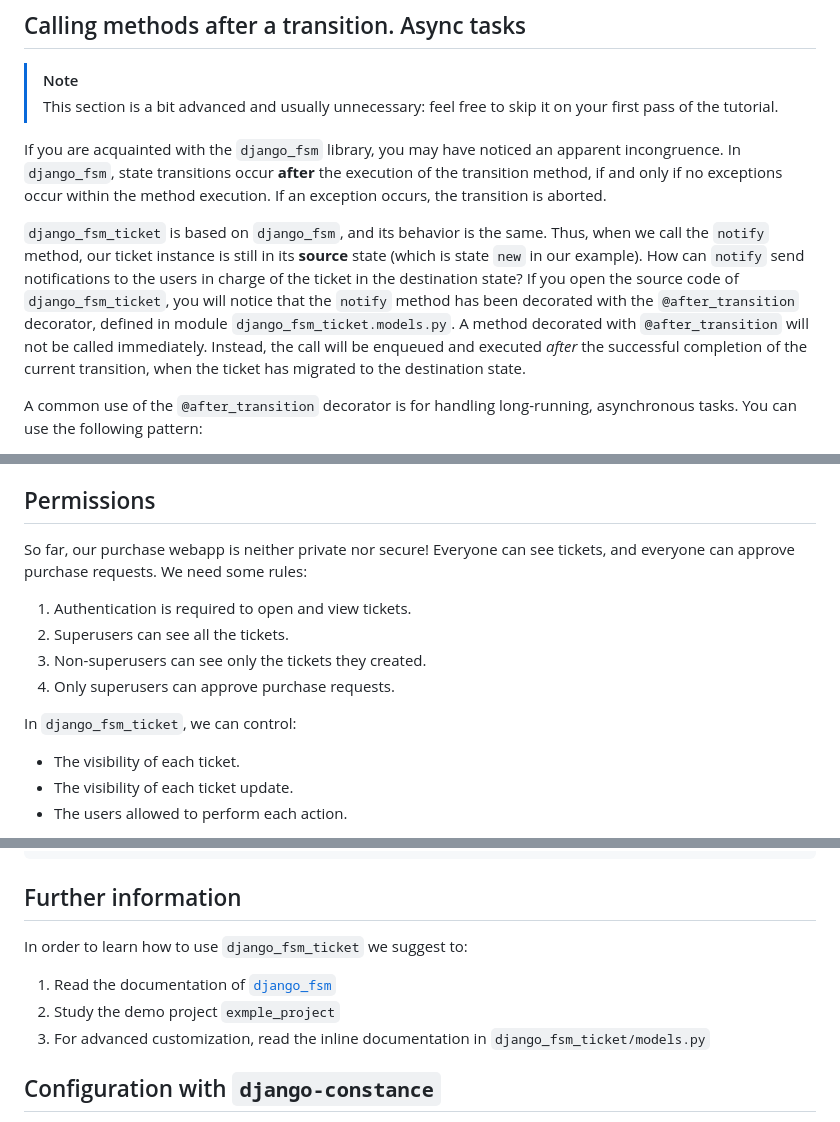
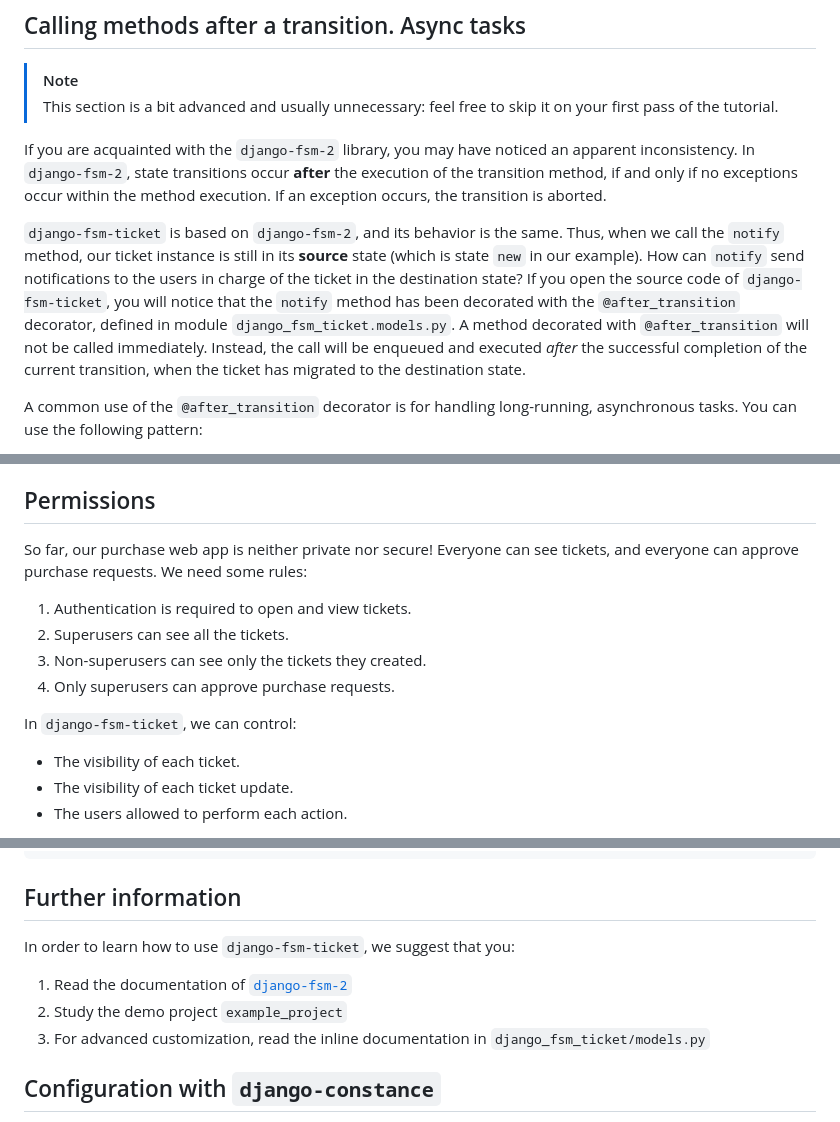
Before and after one commit to fondazionebordoni/django-fsm-ticket, a Markdown page: docs/TUTORIAL.md, 3 parts joined by grey strips. GitHub-like rendering.

```diff
--- a/docs/TUTORIAL.md
+++ b/docs/TUTORIAL.md
@@ -343,9 +343,9 @@ Returning to priorities, an action with __priority 0__ will not generate a butto
 > This section is a bit advanced and usually unnecessary:
 > feel free to skip it on your first pass of the tutorial.
 
-If you are acquainted with the `django_fsm` library, you may have noticed an apparent incongruence. In `django_fsm`, state transitions occur __after__ the execution of the transition method, if and only if no exceptions occur within the method execution. If an exception occurs, the transition is aborted.
+If you are acquainted with the `django-fsm-2` library, you may have noticed an apparent inconsistency. In `django-fsm-2`, state transitions occur __after__ the execution of the transition method, if and only if no exceptions occur within the method execution. If an exception occurs, the transition is aborted.
 
-`django_fsm_ticket` is based on `django_fsm`, and its behavior is the same. Thus, when we call the `notify` method, our ticket instance is still in its __source__ state (which is state `new` in our example). How can `notify` send notifications to the users in charge of the ticket in the destination state? If you open the source code of `django_fsm_ticket`, you will notice that the `notify` method has been decorated with the `@after_transition` decorator, defined in module `django_fsm_ticket.models.py`. A method decorated with `@after_transition` will not be called immediately. Instead, the call will be enqueued and executed _after_ the successful completion of the current transition, when the ticket has migrated to the destination state.
+`django-fsm-ticket` is based on `django-fsm-2`, and its behavior is the same. Thus, when we call the `notify` method, our ticket instance is still in its __source__ state (which is state `new` in our example). How can `notify` send notifications to the users in charge of the ticket in the destination state? If you open the source code of `django-fsm-ticket`, you will notice that the `notify` method has been decorated with the `@after_transition` decorator, defined in module `django_fsm_ticket.models.py`. A method decorated with `@after_transition` will not be called immediately. Instead, the call will be enqueued and executed _after_ the successful completion of the current transition, when the ticket has migrated to the destination state.
 
 A common use of the `@after_transition` decorator is for handling long-running, asynchronous tasks. You can use the following pattern:
 
@@ -387,14 +387,14 @@ The outcome of the task may be attached to the ticket and/or to the [ticket upda
 
 ## <a name="permissions"></a>Permissions
 
-So far, our purchase webapp is neither private nor secure! Everyone can see tickets, and everyone can approve purchase requests. We need some rules:
+So far, our purchase web app is neither private nor secure! Everyone can see tickets, and everyone can approve purchase requests. We need some rules:
 
 1. Authentication is required to open and view tickets.
 2. Superusers can see all the tickets.
 3. Non-superusers can see only the tickets they created.
 4. Only superusers can approve purchase requests.
 
-In `django_fsm_ticket`, we can control:
+In `django-fsm-ticket`, we can control:
 
 - The visibility of each ticket.
 - The visibility of each ticket update.
@@ -602,10 +602,10 @@ class PurchaseTicket(Ticket):
 
 ## Further information
 
-In order to learn how to use `django_fsm_ticket` we suggest to:
+In order to learn how to use `django-fsm-ticket`, we suggest that you:
 
-1. Read the documentation of [`django_fsm`](https://github.com/viewflow/django-fsm)
-2. Study the demo project `exmple_project`
+1. Read the documentation of [`django-fsm-2`](https://github.com/django-commons/django-fsm-2)
+2. Study the demo project `example_project`
 3. For advanced customization, read the inline documentation in `django_fsm_ticket/models.py`
 
 
```
Also changed, not shown: other parts of docs/TUTORIAL.md (+27 -27 lines), README.md (+4 -4 lines).
